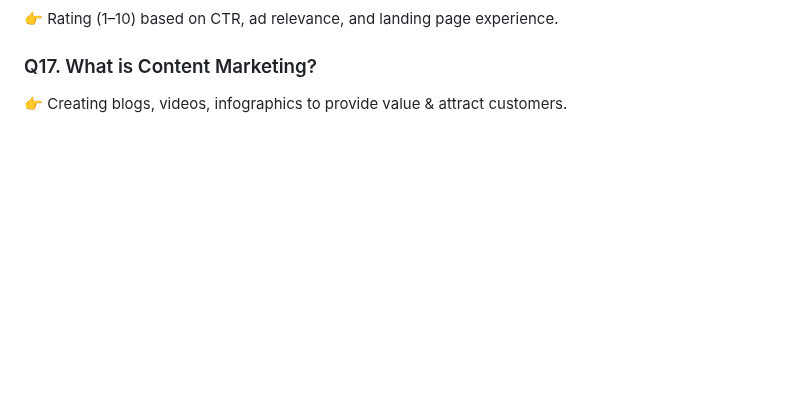
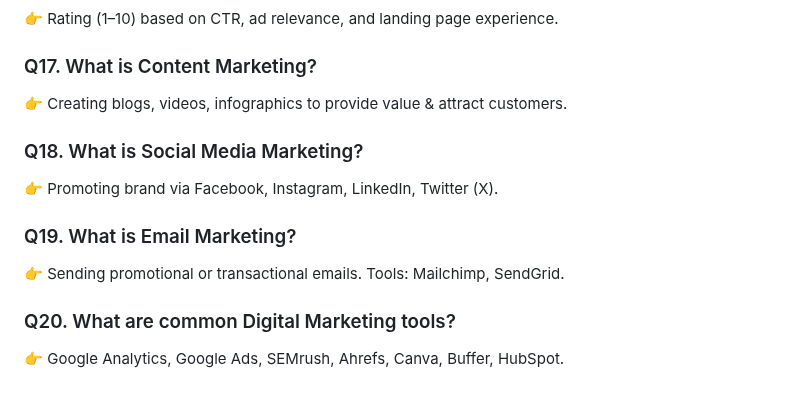
Before and after one commit to Monisasmal/digital-marketing-interview-questions-answers, a Markdown page: README.md, the part around the change. GitHub-like rendering; blank space fills up the shorter version.

```diff
--- a/README.md
+++ b/README.md
@@ -109,3 +109,15 @@ This repo contains a complete set of Digital Marketing Interview Questions and A
 ### Q17. What is Content Marketing?
 
 👉 Creating blogs, videos, infographics to provide value & attract customers.
+
+### Q18. What is Social Media Marketing?
+
+👉 Promoting brand via Facebook, Instagram, LinkedIn, Twitter (X).
+
+### Q19. What is Email Marketing?
+
+👉 Sending promotional or transactional emails. Tools: Mailchimp, SendGrid.
+
+### Q20. What are common Digital Marketing tools?
+
+👉 Google Analytics, Google Ads, SEMrush, Ahrefs, Canva, Buffer, HubSpot.
```
